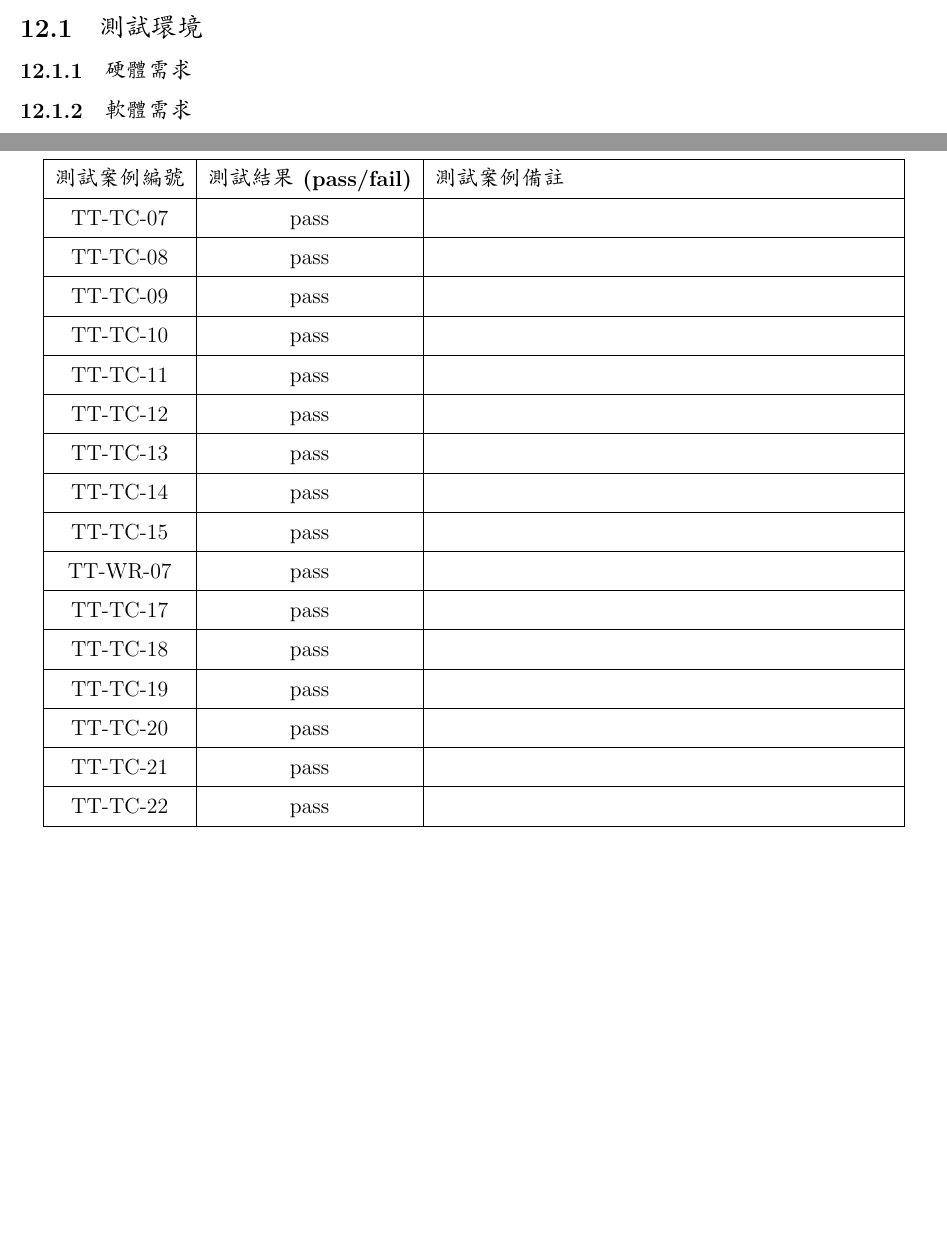
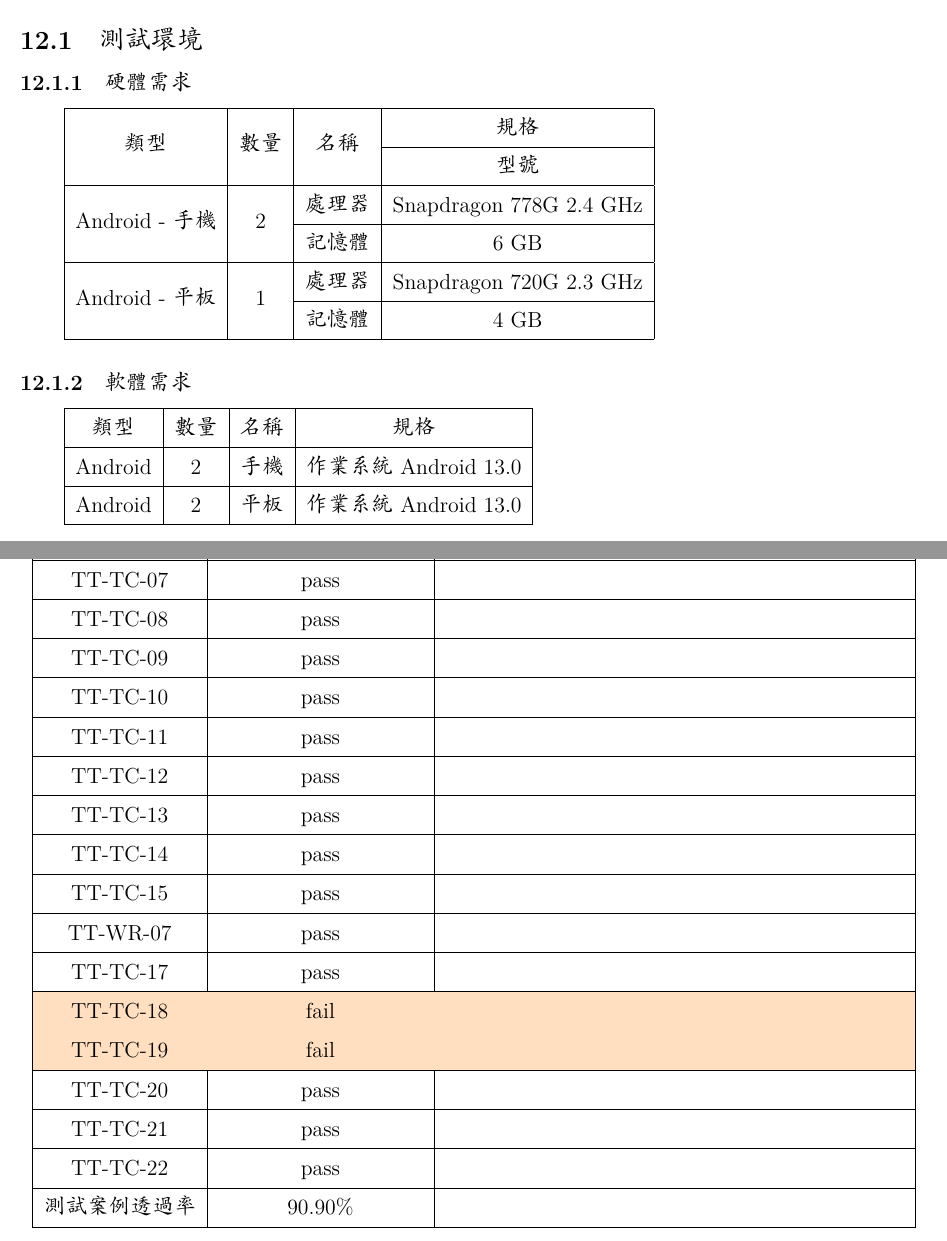
Before and after one commit to TravelTracker0711/TravelTracker-Doc, a LaTeX document (2023niicc_final/main.tex, which reads 2023niicc_final/testreport/result.tex, 2023niicc_final/testreport/testenv.tex, 2023niicc_final/testreport/testreport.tex): two parts of pages 21 and 22 of 22, joined at a grey line, cut so that both start at the same text, the shorter picture padded with empty space. Compiled offline with XeLaTeX; a missing font is replaced by an installed copy or a similar font.

Commit message:
add report, env

```diff
--- a/2023niicc_final/main.tex
+++ b/2023niicc_final/main.tex
@@ -35,6 +35,10 @@
 \usepackage{lastpage} % 最後一頁的頁數
 \renewcommand{\arraystretch}{1.45} % 表格行高
 \usepackage{collcell}
+\usepackage{colortbl} % 表格顏色
+\usepackage{xcolor} % 表格顏色
+\usepackage{multirow} % 表格合併儲存格
+\usepackage{multicol} % 表格合併儲存格
 \usepackage{etoolbox} % 用 gappto 累積一個指令
 \usepackage{keyval} % 參數的 key-value 對
 
--- /dev/null
+++ b/2023niicc_final/testreport/result.tex
@@ -0,0 +26,35 @@
+  \ref{顯示旅程及軌跡測試} & pass & \\
+  \hline
+  \ref{顯示旅遊資料測試(一)} & pass & \\
+  \hline
+  \ref{顯示旅遊資料測試(二)} & pass & \\
+  \hline
+  \ref{創建旅程測試} & pass & \\
+  \hline
+  \ref{編輯旅程測試} & pass & \\
+  \hline
+  \ref{編輯軌跡測試} & pass & \\
+  \hline
+  \ref{編輯個別旅遊資料測試} & pass & \\
+  \hline
+  \ref{刪除旅程測試} & pass & \\
+  \hline
+  \ref{刪除軌跡測試} & pass & \\
+  \hline
+  \ref{刪除旅遊資料} & pass & \\
+  \hline
+  \ref{地圖控制測試} & pass & \\
+  \hline
+  \rowcolor{orange!25} \ref{定位至指定軌跡測試} & fail &  \\
+  \hline
+  \rowcolor{orange!25} \ref{定位至指定旅遊資料測試} & fail &  \\
+  \hline
+  \ref{匯出軌跡圖測試} & pass & \\
+  \hline
+  \ref{分享測試} & pass & \\
+  \hline
+  \ref{AI 功能測試} & pass & \\
+  \hline
+  測試案例透過率 & 90.90\% & \\
+  \hline
+\end{longtable}
--- /dev/null
+++ b/2023niicc_final/testreport/testenv.tex
@@ -0,0 +1,26 @@
+\subsubsection{硬體需求}
+
+\begin{tabular}{|c|c|c|c|}
+  \hline
+  \multirow{2}{*}{類型} & \multirow{2}{*}{數量} & \multirow{2}{*}{名稱} & 規格 \\
+  \cline{4-4} & & & 型號 \\
+  \hline
+  \multirow{2}{*}{Android - 手機} & \multirow{2}{*}{2} & 處理器 & Snapdragon 778G 2.4 GHz \\
+  \cline{3-4} & & 記憶體 & 6 GB \\
+  \hline
+  \multirow{2}{*}{Android - 平板} & \multirow{2}{*}{1} & 處理器 & Snapdragon 720G 2.3 GHz \\
+  \cline{3-4} & & 記憶體 & 4 GB \\
+  \hline
+\end{tabular}
+
+\subsubsection{軟體需求}
+
+\begin{tabular}{|c|c|c|c|}
+  \hline
+  類型 & 數量 & 名稱 & 規格 \\
+  \hline
+  Android & 2 & 手機 & 作業系統 Android 13.0 \\
+  \hline
+  Android & 2 & 平板 & 作業系統 Android 13.0 \\
+  \hline
+\end{tabular}
--- a/2023niicc_final/testreport/testreport.tex
+++ b/2023niicc_final/testreport/testreport.tex
@@ -2,9 +2,7 @@
 
 \subsection{測試環境}
 
-\subsubsection{硬體需求}
-
-\subsubsection{軟體需求}
+\input{testreport/testenv.tex}
 
 \subsection{測試結果與分析}
 
@@ -20,4 +8,0 @@
-  \hline
-  \textbf{測試案例編號} & \textbf{測試結果 (pass/fail)} & \textbf{測試案例備註} \\
-  \hline
-  \endhead
@@ -36,33 +9 @@
-  \ref{顯示旅程及軌跡測試} & pass & \\
-  \hline
-  \ref{顯示旅遊資料測試(一)} & pass & \\
-  \hline
-  \ref{顯示旅遊資料測試(二)} & pass & \\
-  \hline
-  \ref{創建旅程測試} & pass & \\
-  \hline
-  \ref{編輯旅程測試} & pass & \\
-  \hline
-  \ref{編輯軌跡測試} & pass & \\
-  \hline
-  \ref{編輯個別旅遊資料測試} & pass & \\
-  \hline
-  \ref{刪除旅程測試} & pass & \\
-  \hline
-  \ref{刪除軌跡測試} & pass & \\
-  \hline
-  \ref{刪除旅遊資料} & pass & \\
-  \hline
-  \ref{地圖控制測試} & pass & \\
-  \hline
-  \ref{定位至指定軌跡測試} & pass & \\
-  \hline
-  \ref{定位至指定旅遊資料測試} & pass & \\
-  \hline
-  \ref{匯出軌跡圖測試} & pass & \\
-  \hline
-  \ref{分享測試} & pass & \\
-  \hline
-  \ref{AI 功能測試} & pass & \\
-  \hline
-\end{longtable}
+\input{testreport/result.tex}
```
Also changed, not shown: 2023niicc_final/main.pdf, 2023niicc_final/testreport/result.tex (25 more changed lines), 2023niicc_final/testreport/testreport.tex (21 more changed lines).
